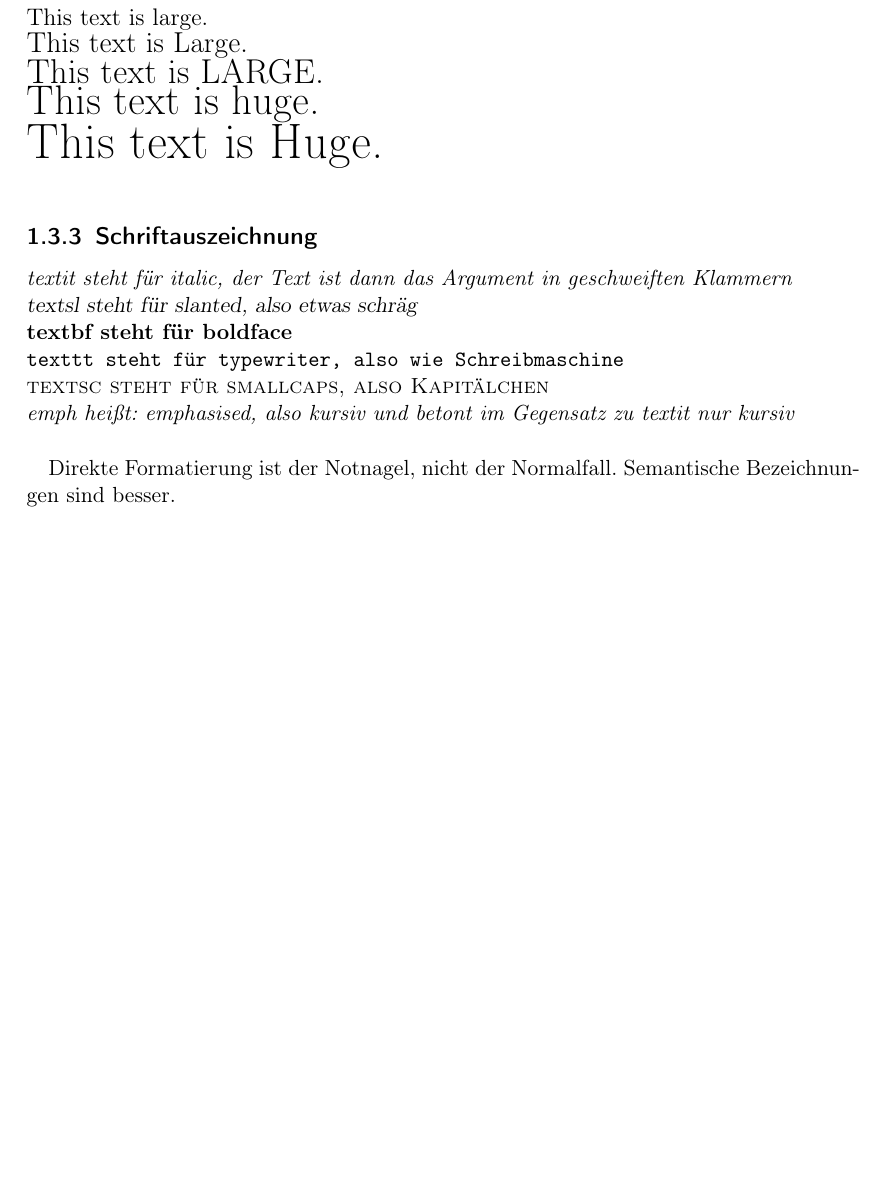
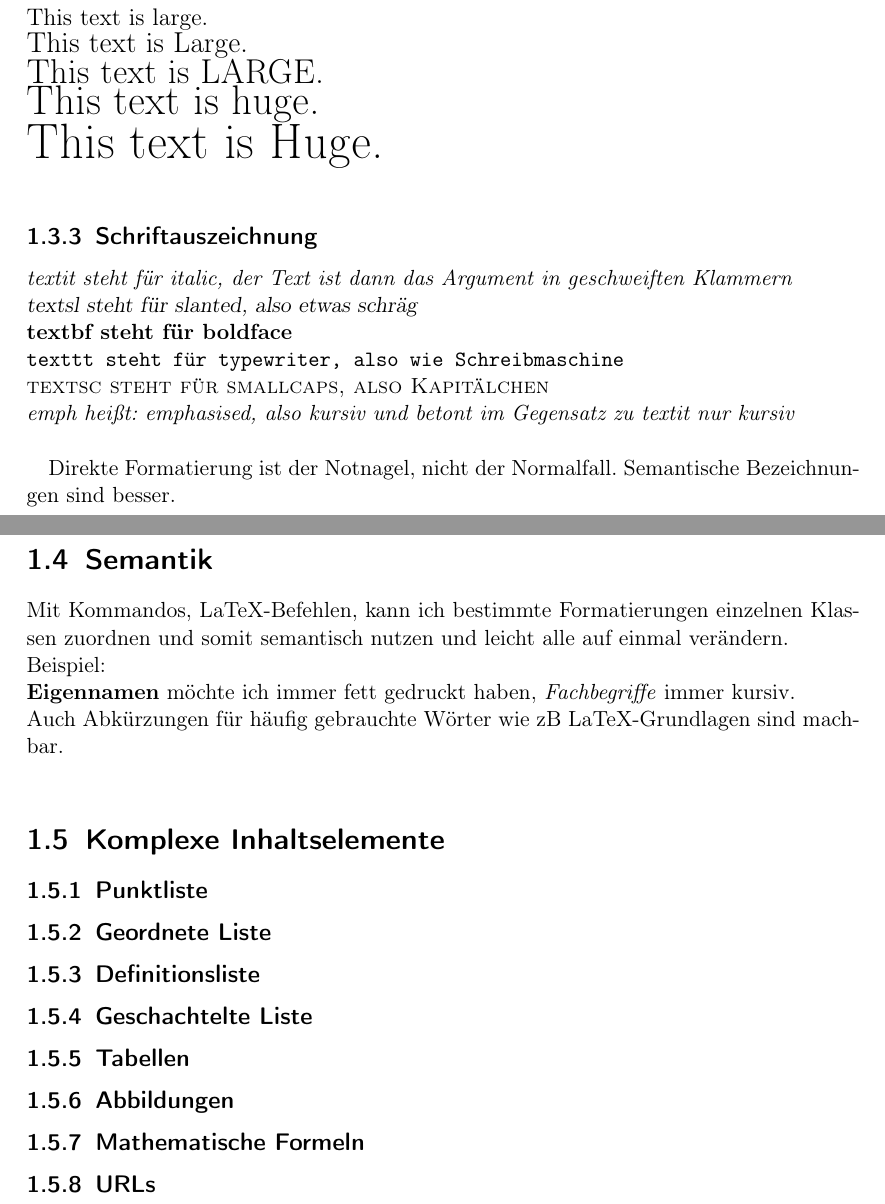
Before and after one commit to eneben/latex-lernprojekt, a LaTeX document (testprojekt.tex, which reads Inhalt/Dokument.tex): part of page 4 of 4 before the commit and two parts of pages 6 and 7 of 7 after it, the two joined at a grey line, cut so that both start at the same text, the shorter picture padded with empty space. Compiled offline with pdfLaTeX.

Commit message:
add semantics, list of figures and list of tables

```diff
--- a/Inhalt/Dokument.tex
+++ b/Inhalt/Dokument.tex
@@ -105,3 +105,22 @@ der Text ist dann das Argument in geschweiften Klammern}\\
 
 Direkte Formatierung ist der Notnagel, nicht der Normalfall. Semantische
 Bezeichnungen sind besser.
+
+
+\section{Semantik}
+
+Mit Kommandos, LaTeX-Befehlen, kann ich bestimmte Formatierungen einzelnen Klassen
+zuordnen und somit semantisch nutzen und leicht alle auf einmal verändern. \\
+Beispiel: \\
+\Name{Eigennamen} möchte ich immer fett gedruckt haben, \Begriff{Fachbegriffe} immer kursiv. \\
+Auch Abkürzungen für häufig gebrauchte Wörter wie zB \LG sind machbar. \\
+
+\section{Komplexe Inhaltselemente}
+\subsection{Punktliste}
+\subsection{Geordnete Liste}
+\subsection{Definitionsliste}
+\subsection{Geschachtelte Liste}
+\subsection{Tabellen}
+\subsection{Abbildungen}
+\subsection{Mathematische Formeln}
+\subsection{URLs}
--- a/testprojekt.tex
+++ b/testprojekt.tex
@@ -21,7 +21,7 @@
 % In "Meta.tex" werden einige Informationen zum Dokument definiert.
 \input{Meta}
 
-
+\input{Befehle}
 
 \begin{document}
 
```
Also changed, not shown: Befehle.tex (added, +14 -0 lines), testprojekt.pdf, testprojekt.tex (4 more changed lines), 9 other files.
